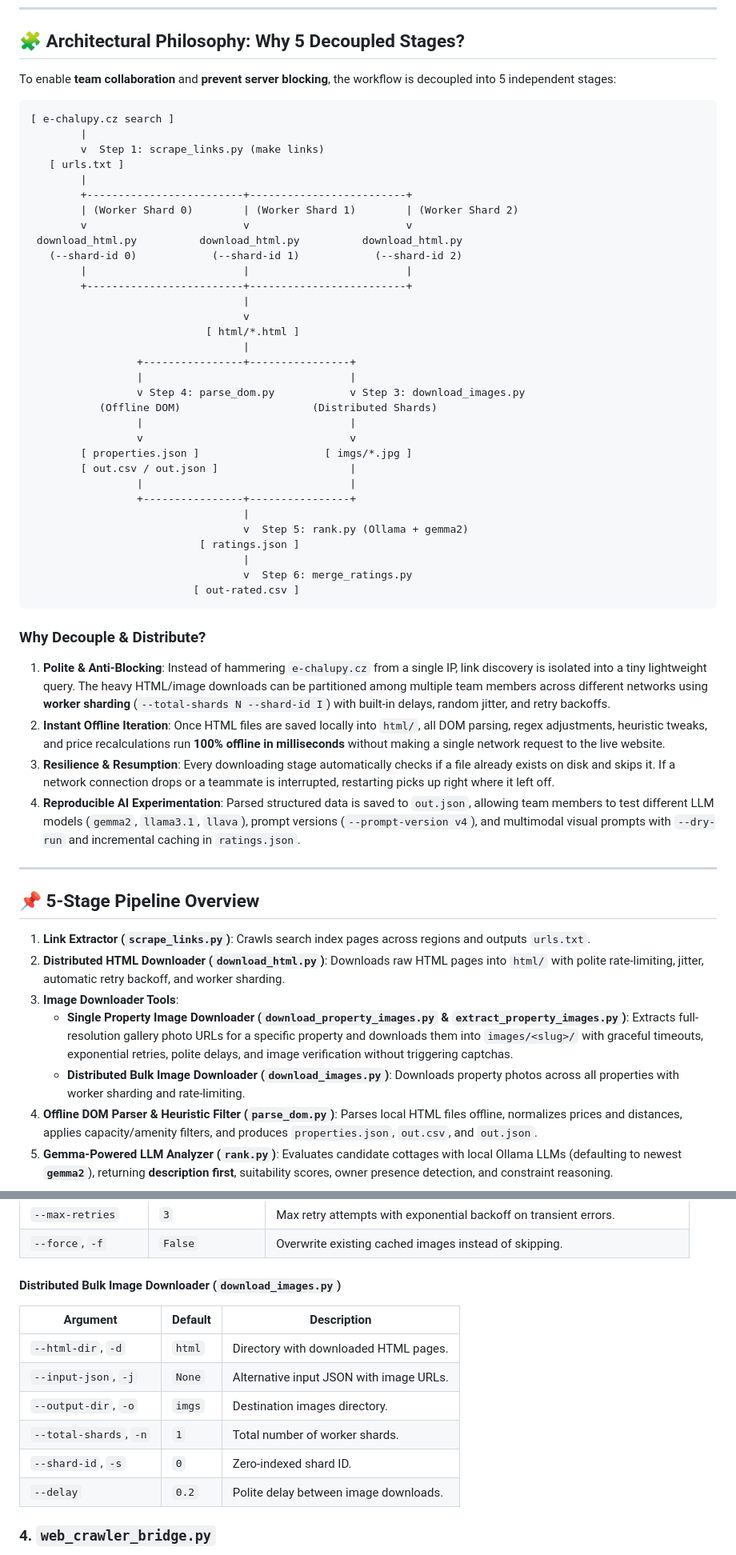
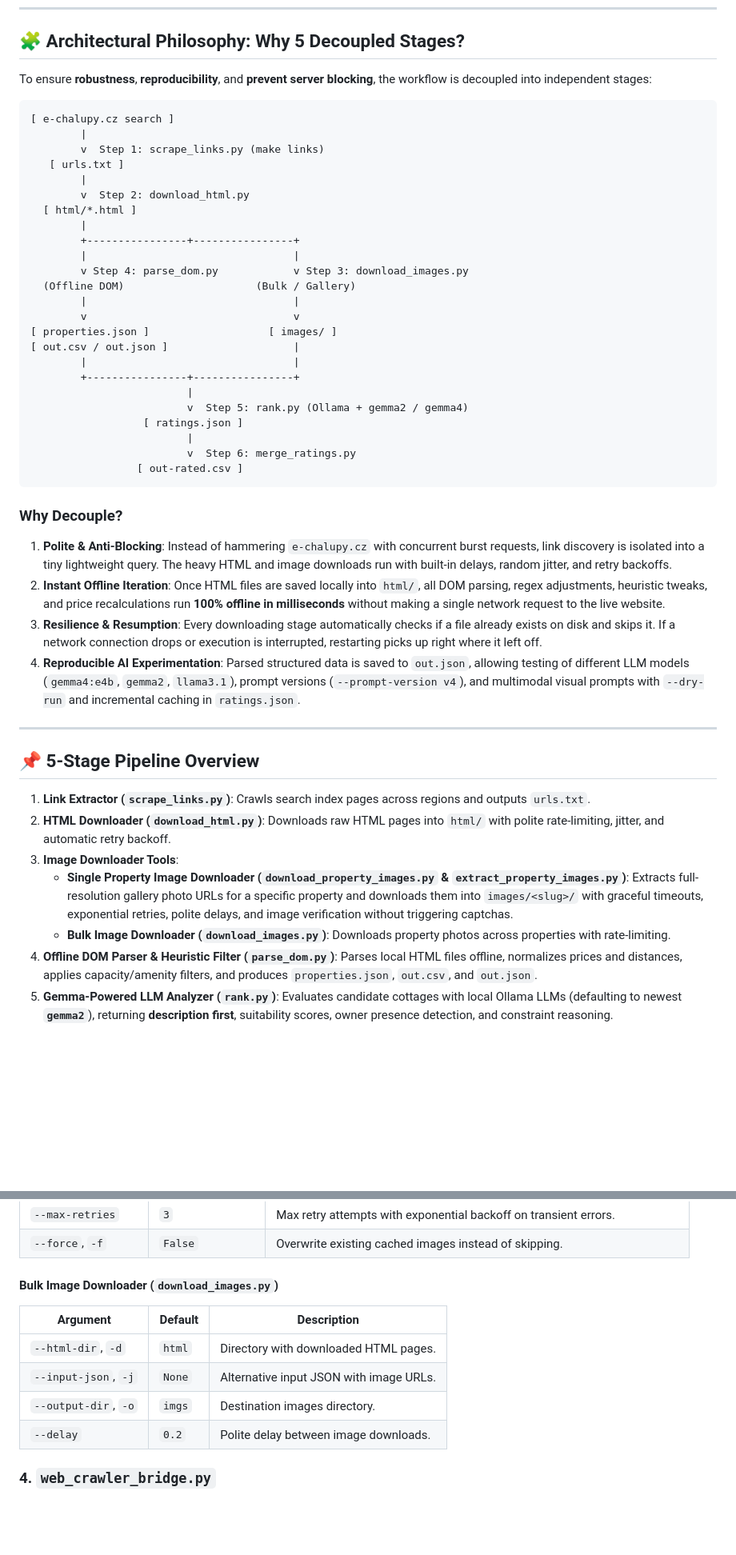
Before and after one commit to gdg-garage/garage-trip-accommodation-scraper, a Markdown page: README.md, 2 parts joined by grey strips. Shown at 80% size. Rendered like a GitHub page; blank space fills up the shorter version.

````diff
--- a/README.md
+++ b/README.md
@@ -24,7 +24,7 @@ This project solves the challenge through a two-tier evaluation strategy:
 
 ## 🧩 Architectural Philosophy: Why 5 Decoupled Stages?
 
-To enable **team collaboration** and **prevent server blocking**, the workflow is decoupled into 5 independent stages:
+To ensure **robustness**, **reproducibility**, and **prevent server blocking**, the workflow is decoupled into independent stages:
 
 ```
 [ e-chalupy.cz search ]
@@ -32,50 +32,42 @@ To enable **team collaboration** and **prevent server blocking**, the workflow i
         v  Step 1: scrape_links.py (make links)
    [ urls.txt ]
         |
-        +-------------------------+-------------------------+
-        | (Worker Shard 0)        | (Worker Shard 1)        | (Worker Shard 2)
-        v                         v                         v
- download_html.py          download_html.py          download_html.py
-   (--shard-id 0)            (--shard-id 1)            (--shard-id 2)
-        |                         |                         |
-        +-------------------------+-------------------------+
-                                  |
-                                  v
-                            [ html/*.html ]
-                                  |
-                 +----------------+----------------+
-                 |                                 |
-                 v Step 4: parse_dom.py            v Step 3: download_images.py
-           (Offline DOM)                     (Distributed Shards)
-                 |                                 |
-                 v                                 v
-        [ properties.json ]                    [ imgs/*.jpg ]
-        [ out.csv / out.json ]                     |
-                 |                                 |
-                 +----------------+----------------+
-                                  |
-                                  v  Step 5: rank.py (Ollama + gemma2)
-                           [ ratings.json ]
-                                  |
-                                  v  Step 6: merge_ratings.py
-                          [ out-rated.csv ]
+        v  Step 2: download_html.py
+  [ html/*.html ]
+        |
+        +----------------+----------------+
+        |                                 |
+        v Step 4: parse_dom.py            v Step 3: download_images.py
+  (Offline DOM)                     (Bulk / Gallery)
+        |                                 |
+        v                                 v
+[ properties.json ]                   [ images/ ]
+[ out.csv / out.json ]                    |
+        |                                 |
+        +----------------+----------------+
+                         |
+                         v  Step 5: rank.py (Ollama + gemma2 / gemma4)
+                  [ ratings.json ]
+                         |
+                         v  Step 6: merge_ratings.py
+                 [ out-rated.csv ]
 ```
 
-### Why Decouple & Distribute?
-1. **Polite & Anti-Blocking**: Instead of hammering `e-chalupy.cz` from a single IP, link discovery is isolated into a tiny lightweight query. The heavy HTML/image downloads can be partitioned among multiple team members across different networks using **worker sharding** (`--total-shards N --shard-id I`) with built-in delays, random jitter, and retry backoffs.
+### Why Decouple?
+1. **Polite & Anti-Blocking**: Instead of hammering `e-chalupy.cz` with concurrent burst requests, link discovery is isolated into a tiny lightweight query. The heavy HTML and image downloads run with built-in delays, random jitter, and retry backoffs.
 2. **Instant Offline Iteration**: Once HTML files are saved locally into `html/`, all DOM parsing, regex adjustments, heuristic tweaks, and price recalculations run **100% offline in milliseconds** without making a single network request to the live website.
-3. **Resilience & Resumption**: Every downloading stage automatically checks if a file already exists on disk and skips it. If a network connection drops or a teammate is interrupted, restarting picks up right where it left off.
-4. **Reproducible AI Experimentation**: Parsed structured data is saved to `out.json`, allowing team members to test different LLM models (`gemma2`, `llama3.1`, `llava`), prompt versions (`--prompt-version v4`), and multimodal visual prompts with `--dry-run` and incremental caching in `ratings.json`.
+3. **Resilience & Resumption**: Every downloading stage automatically checks if a file already exists on disk and skips it. If a network connection drops or execution is interrupted, restarting picks up right where it left off.
+4. **Reproducible AI Experimentation**: Parsed structured data is saved to `out.json`, allowing testing of different LLM models (`gemma4:e4b`, `gemma2`, `llama3.1`), prompt versions (`--prompt-version v4`), and multimodal visual prompts with `--dry-run` and incremental caching in `ratings.json`.
 
 ---
 
 ## 📌 5-Stage Pipeline Overview
 
 1. **Link Extractor (`scrape_links.py`)**: Crawls search index pages across regions and outputs `urls.txt`.
-2. **Distributed HTML Downloader (`download_html.py`)**: Downloads raw HTML pages into `html/` with polite rate-limiting, jitter, automatic retry backoff, and worker sharding.
+2. **HTML Downloader (`download_html.py`)**: Downloads raw HTML pages into `html/` with polite rate-limiting, jitter, and automatic retry backoff.
 3. **Image Downloader Tools**:
    - **Single Property Image Downloader (`download_property_images.py` & `extract_property_images.py`)**: Extracts full-resolution gallery photo URLs for a specific property and downloads them into `images/<slug>/` with graceful timeouts, exponential retries, polite delays, and image verification without triggering captchas.
-   - **Distributed Bulk Image Downloader (`download_images.py`)**: Downloads property photos across all properties with worker sharding and rate-limiting.
+   - **Bulk Image Downloader (`download_images.py`)**: Downloads property photos across properties with rate-limiting.
 4. **Offline DOM Parser & Heuristic Filter (`parse_dom.py`)**: Parses local HTML files offline, normalizes prices and distances, applies capacity/amenity filters, and produces `properties.json`, `out.csv`, and `out.json`.
 5. **Gemma-Powered LLM Analyzer (`rank.py`)**: Evaluates candidate cottages with local Ollama LLMs (defaulting to newest **`gemma2`**), returning **description first**, suitability scores, owner presence detection, and constraint reasoning.
 
@@ -247,14 +216,12 @@ python3 download_property_images.py o358 --limit 5 --delay 0.5
 | `--max-retries` | `3` | Max retry attempts with exponential backoff on transient errors. |
 | `--force`, `-f` | `False` | Overwrite existing cached images instead of skipping. |
 
-#### Distributed Bulk Image Downloader (`download_images.py`)
+#### Bulk Image Downloader (`download_images.py`)
 | Argument | Default | Description |
 |---|---|---|
 | `--html-dir`, `-d` | `html` | Directory with downloaded HTML pages. |
 | `--input-json`, `-j` | `None` | Alternative input JSON with image URLs. |
 | `--output-dir`, `-o` | `imgs` | Destination images directory. |
-| `--total-shards`, `-n` | `1` | Total number of worker shards. |
-| `--shard-id`, `-s` | `0` | Zero-indexed shard ID. |
 | `--delay` | `0.2` | Polite delay between image downloads. |
 
 ### 4. `web_crawler_bridge.py`
````
Also changed, not shown: other parts of README.md (+29 -52 lines).
